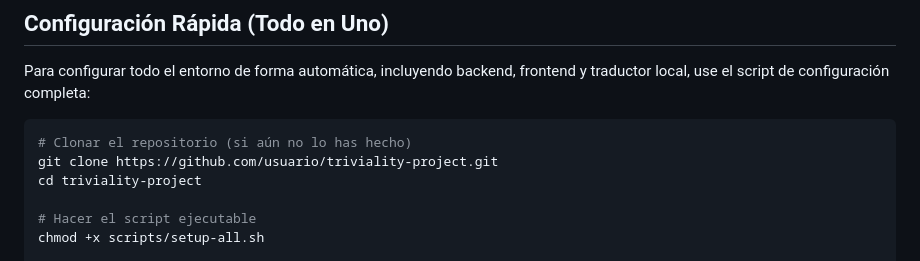
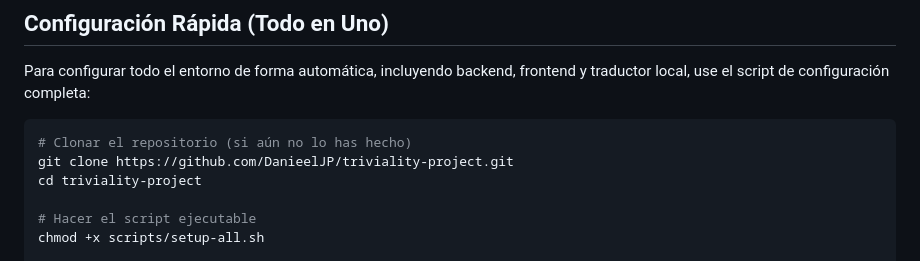
Before and after one commit to DanieelJP/triviality-project, a Markdown page: README.md, the part around the change. GitHub-like rendering.

````diff
--- a/README.md
+++ b/README.md
@@ -20,7 +20,7 @@ Para configurar todo el entorno de forma automática, incluyendo backend, fronte
 
 ```bash
 # Clonar el repositorio (si aún no lo has hecho)
-git clone https://github.com/usuario/triviality-project.git
+git clone https://github.com/DanieelJP/triviality-project.git
 cd triviality-project
 
 # Hacer el script ejecutable
````
